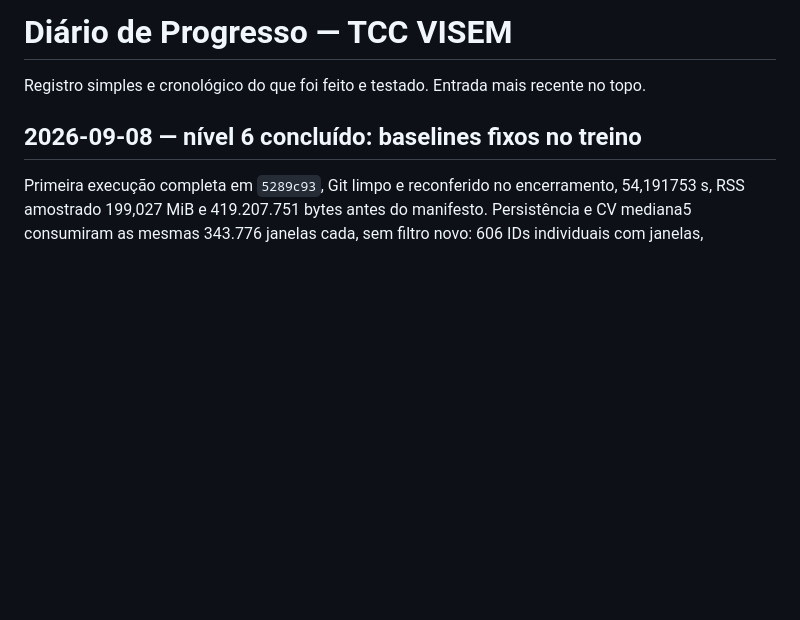
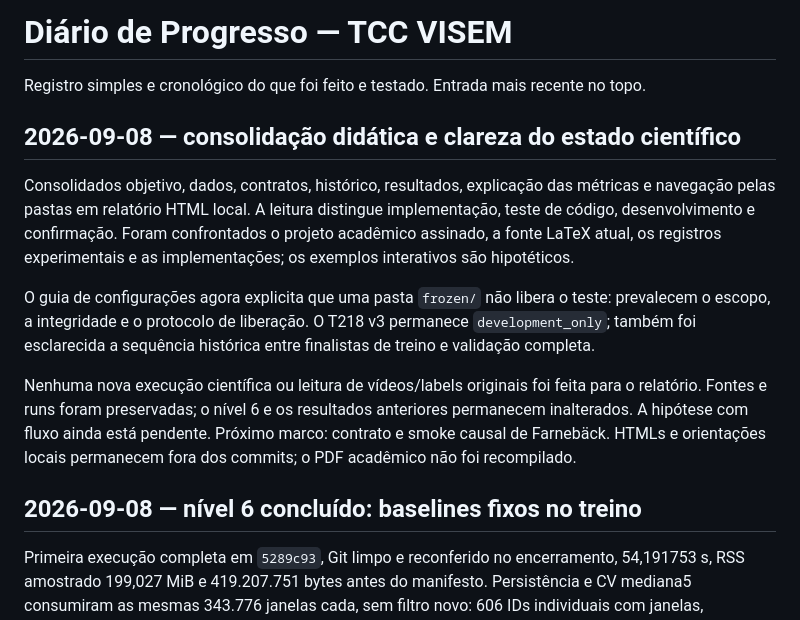
Before and after one commit to LeandroJerse/visem-sperm-tracking, a Markdown page: docs/projeto/DIARIO.md, the part around the change. GitHub-like rendering; blank space fills up the shorter version.

```diff
--- a/docs/projeto/DIARIO.md
+++ b/docs/projeto/DIARIO.md
@@ -1,6 +1,26 @@
 # Diário de Progresso — TCC VISEM
 
 Registro simples e cronológico do que foi feito e testado. Entrada mais recente no topo.
+
+## 2026-09-08 — consolidação didática e clareza do estado científico
+
+Consolidados objetivo, dados, contratos, histórico, resultados, explicação das
+métricas e navegação pelas pastas em relatório HTML local. A leitura distingue
+implementação, teste de código, desenvolvimento e confirmação. Foram
+confrontados o projeto acadêmico assinado, a fonte LaTeX atual, os registros
+experimentais e as implementações; os exemplos interativos são hipotéticos.
+
+O guia de configurações agora explicita que uma pasta `frozen/` não libera
+o teste: prevalecem o escopo, a integridade e o protocolo de liberação. O
+T218 v3 permanece `development_only`; também foi esclarecida a sequência
+histórica entre finalistas de treino e validação completa.
+
+Nenhuma nova execução científica ou leitura de vídeos/labels originais foi
+feita para o relatório. Fontes e runs foram preservadas; o nível 6 e os
+resultados anteriores permanecem inalterados. A hipótese com fluxo ainda
+está pendente. Próximo marco: contrato e smoke causal de Farnebäck.
+HTMLs e orientações locais permanecem fora dos commits; o PDF acadêmico não
+foi recompilado.
 
 ## 2026-09-08 — nível 6 concluído: baselines fixos no treino
 
```
Also changed, not shown: configs/README.md (+7 -2 lines).
